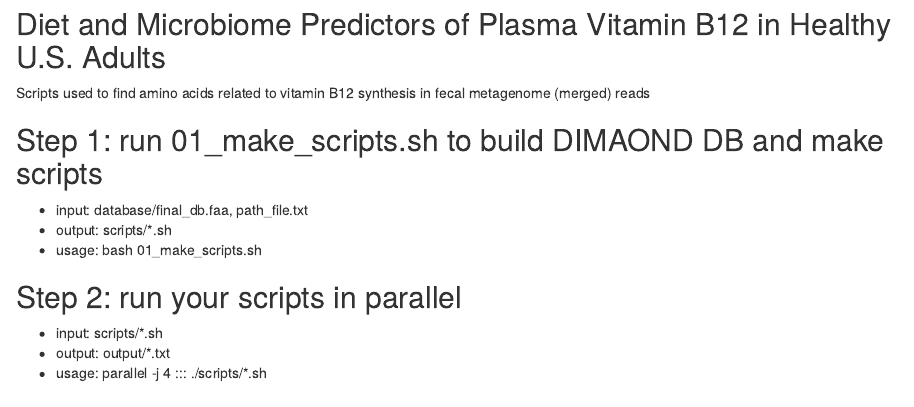
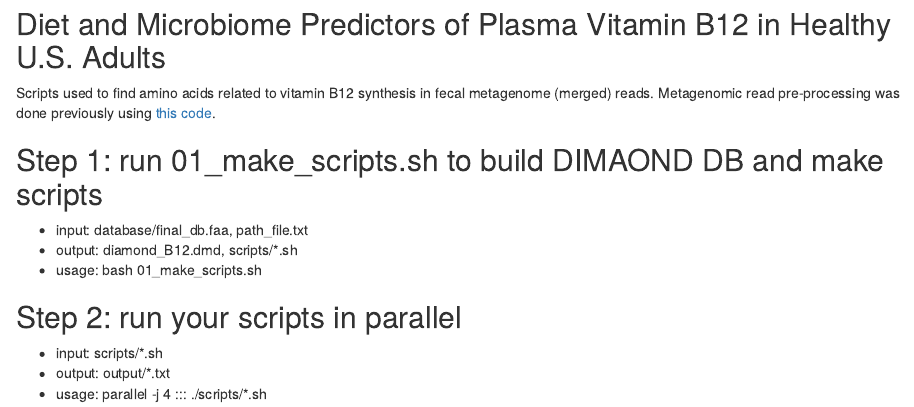
Before and after one commit to margarethilliard/VB12-analysis, an R Markdown document (scripts/diamond/README.Rmd): the page in a window 1100 px wide, from its top. Rendered offline with R 4.5, knitr and Pandoc, with nearby package versions.

Commit message:
added scripts

```diff
--- a/scripts/diamond/README.Rmd
+++ b/scripts/diamond/README.Rmd
@@ -1,9 +1,9 @@
 ## Diet and Microbiome Predictors of Plasma Vitamin B12 in Healthy U.S. Adults
-Scripts used to find amino acids related to vitamin B12 synthesis in fecal metagenome (merged) reads
+Scripts used to find amino acids related to vitamin B12 synthesis in fecal metagenome (merged) reads. Metagenomic read pre-processing was done previously using [this code](https://github.com/dglemay/ARG_metagenome).
 
 ## Step 1: run 01_make_scripts.sh to build DIMAOND DB and make scripts
 - input: database/final_db.faa, path_file.txt
-- output: scripts/*.sh
+- output: diamond_B12.dmd, scripts/*.sh
 - usage: bash 01_make_scripts.sh
 
 ## Step 2: run your scripts in parallel
--- /dev/null
+++ b/scripts/diamond/path_file.txt
@@ -0,0 +1,3 @@
+subject_1 /share/path/to/merged/reads/subject_1.extendedFrags.fastq /path/to/microbe_census/output/subject_1_mc.txt
+subject_2 /share/path/to/merged/reads/subject_2.extendedFrags.fastq /path/to/microbe_census/output/subject_2_mc.txt
+subject_3 /share/path/to/merged/reads/subject_3.extendedFrags.fastq /path/to/microbe_census/output/subject_3_mc.txt
```
